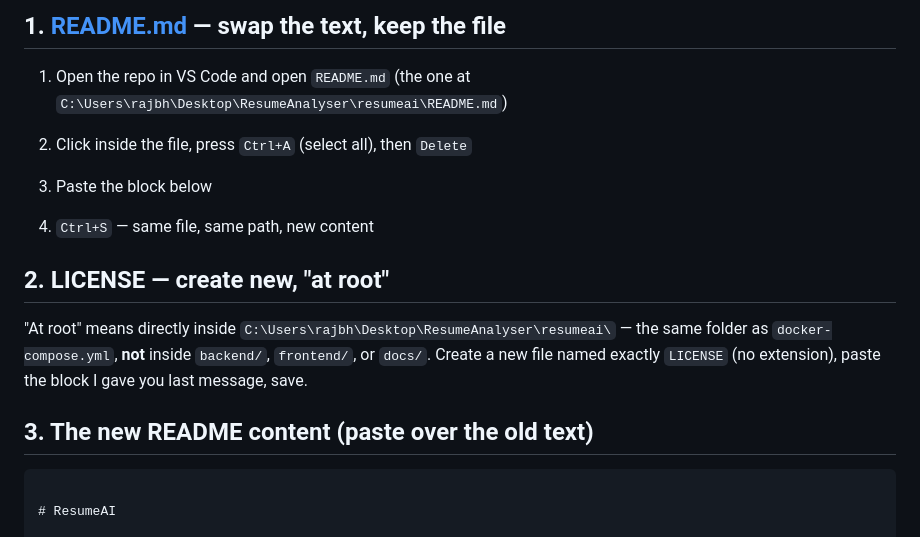
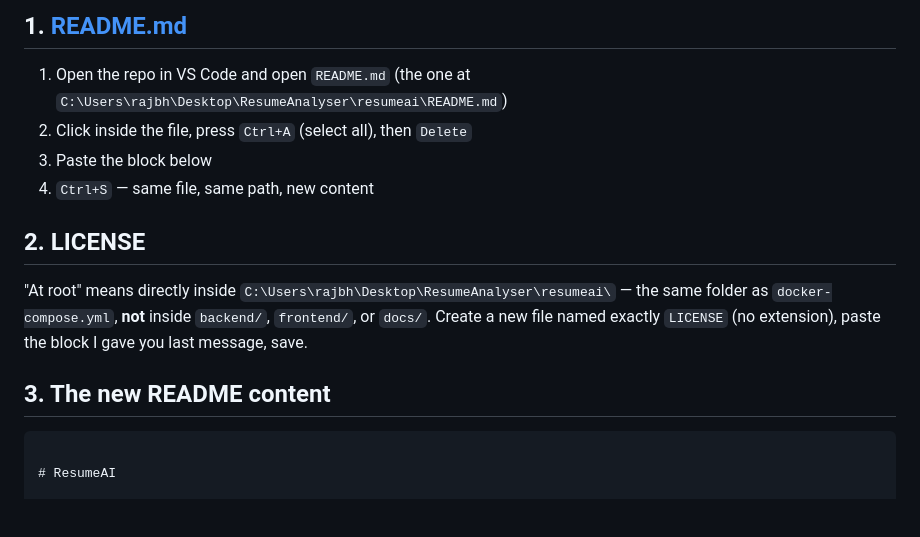
Before and after one commit to Abhisherk01/ResumeAI, a Markdown page: README.md, the part around one of its changes. GitHub-like rendering; blank space fills up the shorter version.

`````diff
--- a/README.md
+++ b/README.md
@@ -1,20 +1,17 @@
-## 1. [README.md](http://README.md) — swap the text, keep the file
+## 1. [README.md](http://README.md)
 
 1. Open the repo in VS Code and open `README.md` (the one at `C:\Users\rajbh\Desktop\ResumeAnalyser\resumeai\README.md`)
-
 2. Click inside the file, press `Ctrl+A` (select all), then `Delete`
-
 3. Paste the block below
-
 4. `Ctrl+S` — same file, same path, new content
 
-## 2. LICENSE — create new, "at root"
+## 2. LICENSE
 
 "At root" means directly inside `C:\Users\rajbh\Desktop\ResumeAnalyser\resumeai\` — the same folder as `docker-compose.yml`, **not** inside `backend/`, `frontend/`, or `docs/`. Create a new file named exactly `LICENSE` (no extension), paste the block I gave you last message, save.
 
-## 3. The new README content (paste over the old text)
+## 3. The new README content
 
-````markdown
+```markdown
 
 # ResumeAI
 
`````
Also changed, not shown: other parts of README.md (+5 -0 lines).
